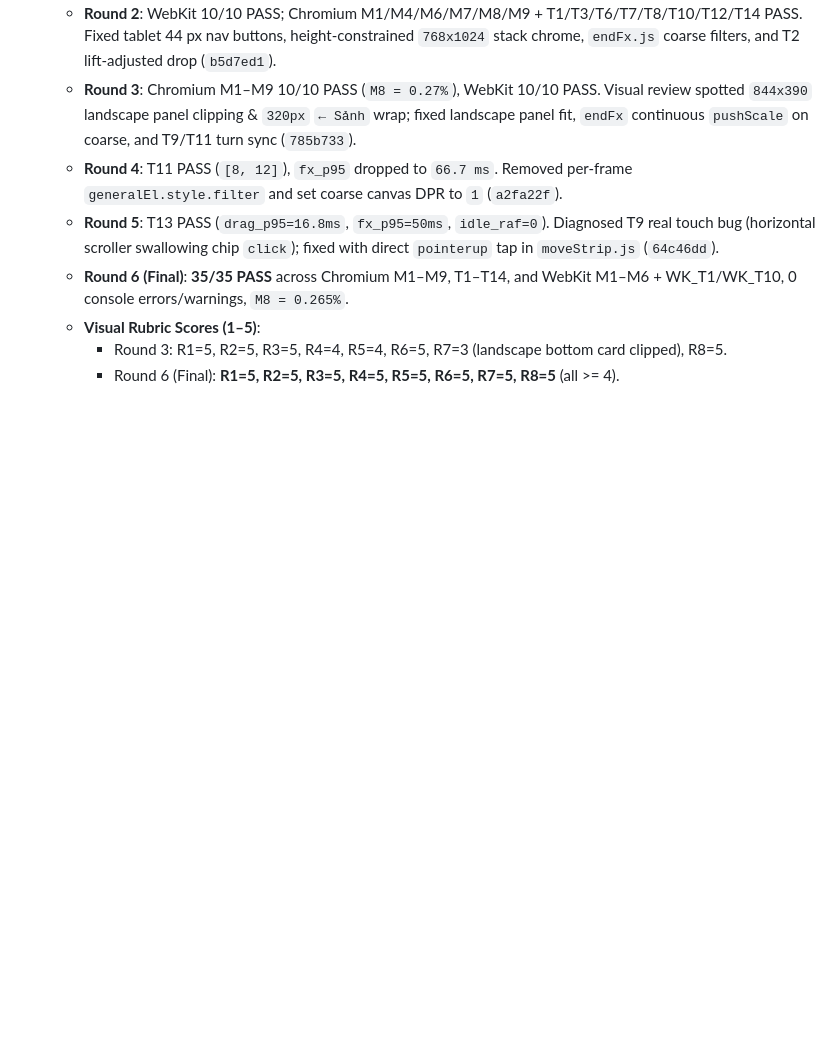
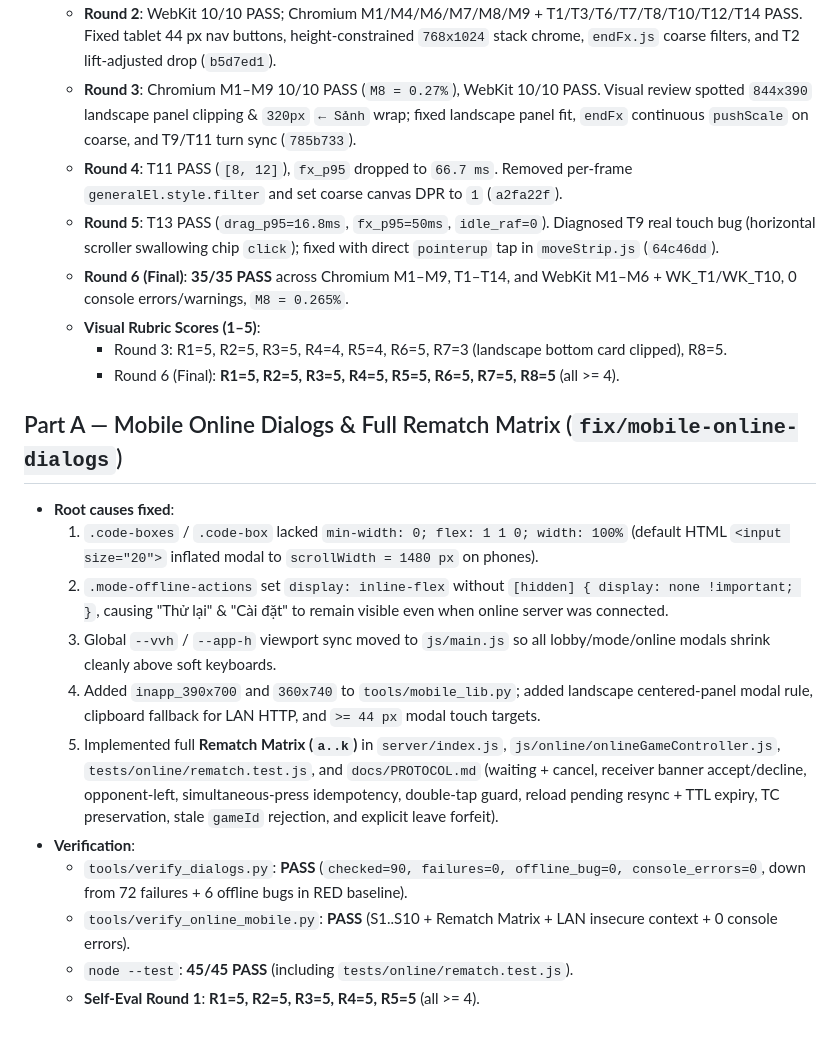
Before and after one commit to TuLeTanh/ChineseChess, a Markdown page: docs/PROGRESS.md, the part around the change. Drawn GitHub-style; blank space fills up the shorter version.

```diff
--- a/docs/PROGRESS.md
+++ b/docs/PROGRESS.md
@@ -230,3 +230,17 @@
   - **Visual Rubric Scores (1–5)**:
     - Round 3: R1=5, R2=5, R3=5, R4=4, R5=4, R6=5, R7=3 (landscape bottom card clipped), R8=5.
     - Round 6 (Final): **R1=5, R2=5, R3=5, R4=5, R5=5, R6=5, R7=5, R8=5** (all >= 4).
+
+## Part A — Mobile Online Dialogs & Full Rematch Matrix (`fix/mobile-online-dialogs`)
+
+- **Root causes fixed**:
+  1. `.code-boxes` / `.code-box` lacked `min-width: 0; flex: 1 1 0; width: 100%` (default HTML `<input size="20">` inflated modal to `scrollWidth = 1480 px` on phones).
+  2. `.mode-offline-actions` set `display: inline-flex` without `[hidden] { display: none !important; }`, causing "Thử lại" & "Cài đặt" to remain visible even when online server was connected.
+  3. Global `--vvh` / `--app-h` viewport sync moved to `js/main.js` so all lobby/mode/online modals shrink cleanly above soft keyboards.
+  4. Added `inapp_390x700` and `360x740` to `tools/mobile_lib.py`; added landscape centered-panel modal rule, clipboard fallback for LAN HTTP, and `>= 44 px` modal touch targets.
+  5. Implemented full **Rematch Matrix (`a..k`)** in `server/index.js`, `js/online/onlineGameController.js`, `tests/online/rematch.test.js`, and `docs/PROTOCOL.md` (waiting + cancel, receiver banner accept/decline, opponent-left, simultaneous-press idempotency, double-tap guard, reload pending resync + TTL expiry, TC preservation, stale `gameId` rejection, and explicit leave forfeit).
+- **Verification**:
+  - `tools/verify_dialogs.py`: **PASS** (`checked=90, failures=0, offline_bug=0, console_errors=0`, down from 72 failures + 6 offline bugs in RED baseline).
+  - `tools/verify_online_mobile.py`: **PASS** (S1..S10 + Rematch Matrix + LAN insecure context + 0 console errors).
+  - `node --test`: **45/45 PASS** (including `tests/online/rematch.test.js`).
+  - **Self-Eval Round 1**: **R1=5, R2=5, R3=5, R4=5, R5=5** (all >= 4).
```
Also changed, not shown: README.md (+7 -0 lines), docs/screenshots/online_join_mobile.png (added), docs/screenshots/online_rematch_mobile.png (added), docs/screenshots/online_room_mobile.png (added), 2 other files.
